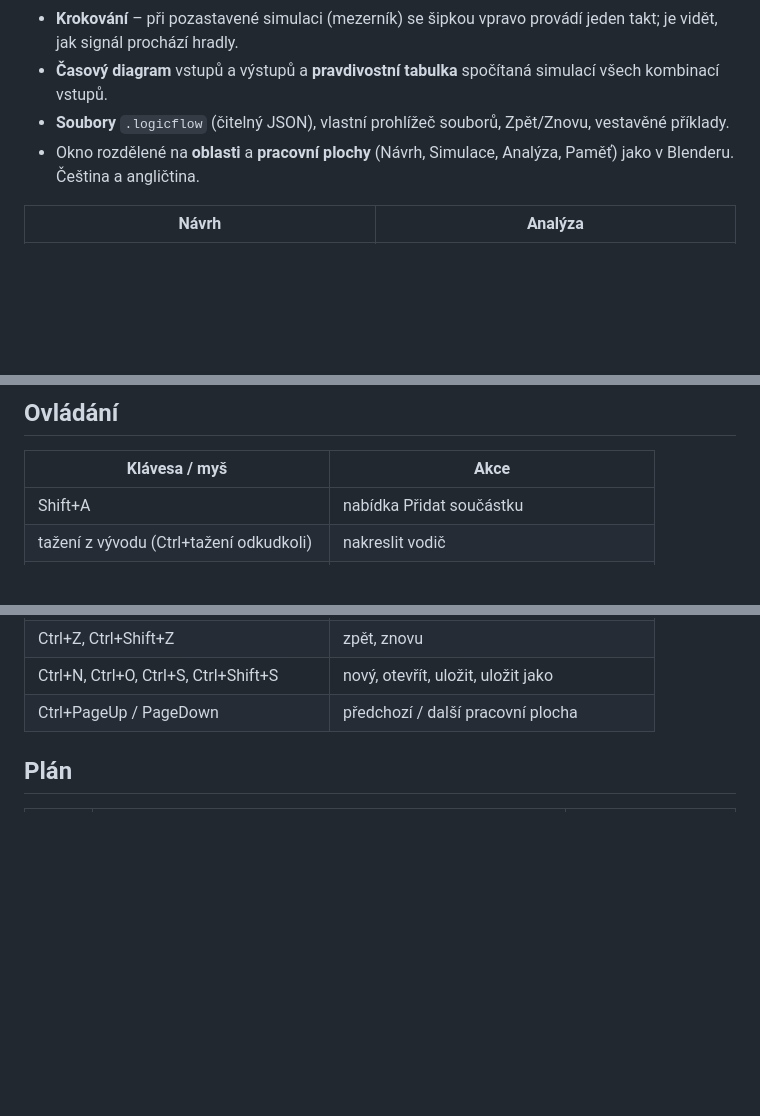
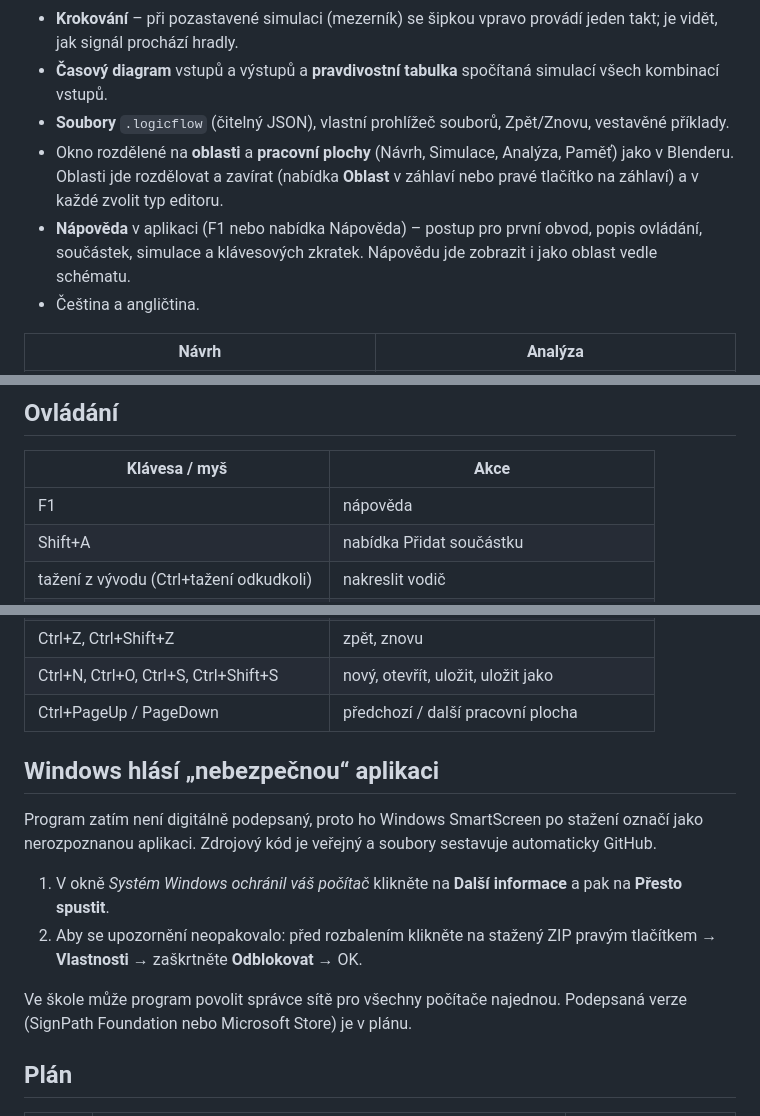
Before and after one commit to SJFidrmuc/LogicFlow, a Markdown page: README.md, 3 parts joined by grey strips. Drawn GitHub-style; blank space fills up the shorter version.

```diff
--- a/README.md
+++ b/README.md
@@ -14,7 +14,9 @@ Simulátor logických obvodů pro výuku číslicové techniky. Moderní nástup
 - **Krokování** – při pozastavené simulaci (mezerník) se šipkou vpravo provádí jeden takt; je vidět, jak signál prochází hradly.
 - **Časový diagram** vstupů a výstupů a **pravdivostní tabulka** spočítaná simulací všech kombinací vstupů.
 - **Soubory** `.logicflow` (čitelný JSON), vlastní prohlížeč souborů, Zpět/Znovu, vestavěné příklady.
-- Okno rozdělené na **oblasti** a **pracovní plochy** (Návrh, Simulace, Analýza, Paměť) jako v Blenderu. Čeština a angličtina.
+- Okno rozdělené na **oblasti** a **pracovní plochy** (Návrh, Simulace, Analýza, Paměť) jako v Blenderu. Oblasti jde rozdělovat a zavírat (nabídka **Oblast** v záhlaví nebo pravé tlačítko na záhlaví) a v každé zvolit typ editoru.
+- **Nápověda** v aplikaci (F1 nebo nabídka Nápověda) – postup pro první obvod, popis ovládání, součástek, simulace a klávesových zkratek. Nápovědu jde zobrazit i jako oblast vedle schématu.
+- Čeština a angličtina.
 
 | Návrh | Analýza |
 | --- | --- |
@@ -24,6 +26,7 @@ Simulátor logických obvodů pro výuku číslicové techniky. Moderní nástup
 
 | Klávesa / myš | Akce |
 | --- | --- |
+| F1 | nápověda |
 | Shift+A | nabídka Přidat součástku |
 | tažení z vývodu (Ctrl+tažení odkudkoli) | nakreslit vodič |
 | klik na přepínač / držení tlačítka | změna vstupu |
@@ -38,6 +41,15 @@ Simulátor logických obvodů pro výuku číslicové techniky. Moderní nástup
 | Ctrl+Z, Ctrl+Shift+Z | zpět, znovu |
 | Ctrl+N, Ctrl+O, Ctrl+S, Ctrl+Shift+S | nový, otevřít, uložit, uložit jako |
 | Ctrl+PageUp / PageDown | předchozí / další pracovní plocha |
+
+## Windows hlásí „nebezpečnou“ aplikaci
+
+Program zatím není digitálně podepsaný, proto ho Windows SmartScreen po stažení označí jako nerozpoznanou aplikaci. Zdrojový kód je veřejný a soubory sestavuje automaticky GitHub.
+
+1. V okně *Systém Windows ochránil váš počítač* klikněte na **Další informace** a pak na **Přesto spustit**.
+2. Aby se upozornění neopakovalo: před rozbalením klikněte na stažený ZIP pravým tlačítkem → **Vlastnosti** → zaškrtněte **Odblokovat** → OK.
+
+Ve škole může program povolit správce sítě pro všechny počítače najednou. Podepsaná verze (SignPath Foundation nebo Microsoft Store) je v plánu.
 
 ## Plán
 
```
Also changed, not shown: docs/screenshots/napoveda.png (added), 6 other files.
